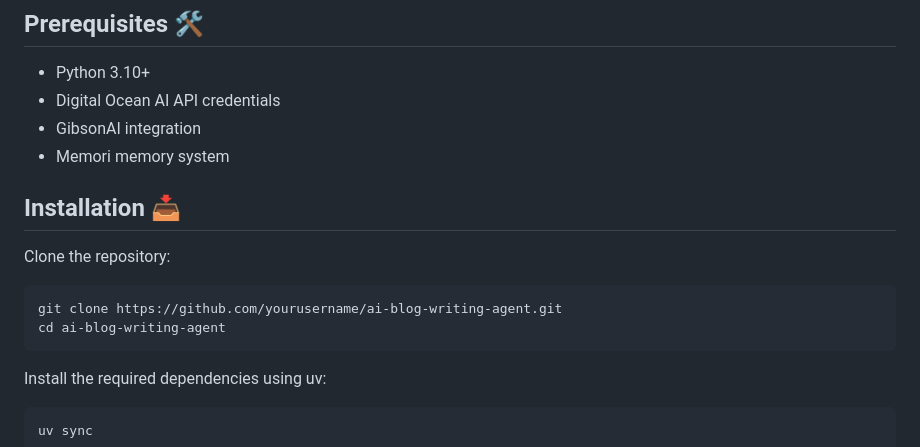
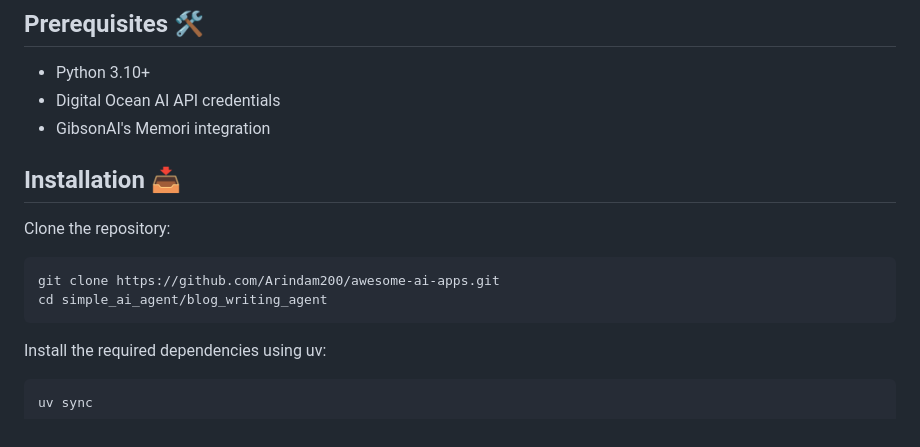
Before and after one commit to yashksaini-coder/awesome-ai-apps, a Markdown page: simple_ai_agents/blog_writing_agent/README.md, the part around the change. GitHub-like rendering.

Commit message:
edited git part

````diff
--- a/simple_ai_agents/blog_writing_agent/README.md
+++ b/simple_ai_agents/blog_writing_agent/README.md
@@ -18,16 +18,15 @@ A powerful AI-powered blog writing tool that analyzes your writing style and gen
 
 - Python 3.10+
 - Digital Ocean AI API credentials
-- GibsonAI integration
-- Memori memory system
+- GibsonAI's Memori integration
 
 ## Installation 📥
 
 Clone the repository:
 
 ```bash
-git clone https://github.com/yourusername/ai-blog-writing-agent.git
-cd ai-blog-writing-agent
+git clone https://github.com/Arindam200/awesome-ai-apps.git
+cd simple_ai_agent/blog_writing_agent
 ```
 
 Install the required dependencies using uv:
````
